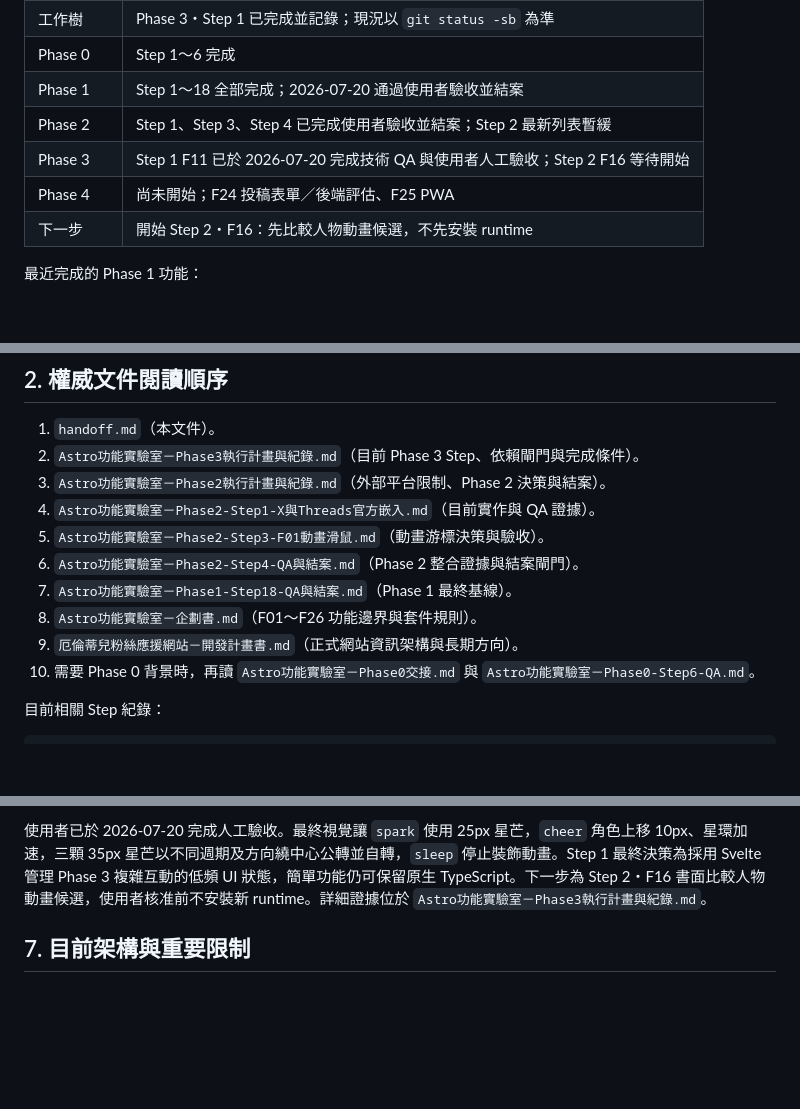
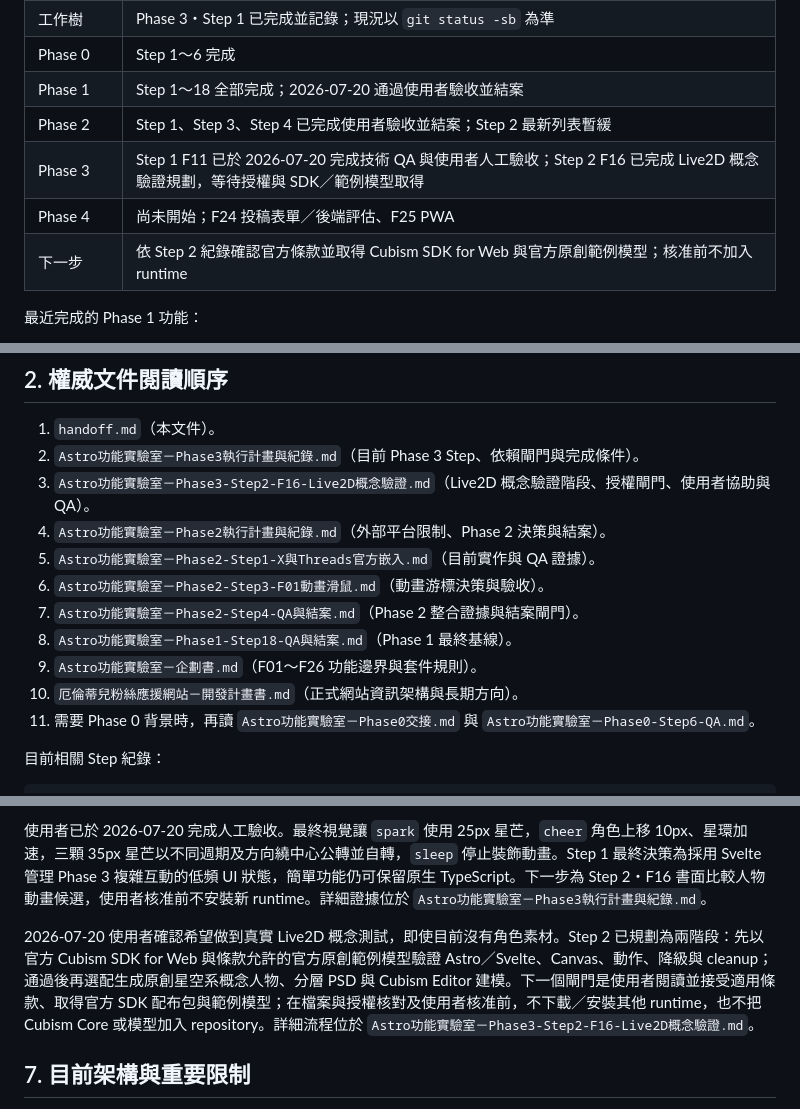
Before and after one commit to a5466a5466/earendel-so-elegant, a Markdown page: handoff.md, 3 parts joined by grey strips. GitHub-like rendering; blank space fills up the shorter version.

Commit message:
phase 3 step 2 planning: 規劃 Live2D 概念驗證

```diff
--- a/handoff.md
+++ b/handoff.md
@@ -19,9 +19,9 @@
 | Phase 0 | Step 1～6 完成 |
 | Phase 1 | Step 1～18 全部完成；2026-07-20 通過使用者驗收並結案 |
 | Phase 2 | Step 1、Step 3、Step 4 已完成使用者驗收並結案；Step 2 最新列表暫緩 |
-| Phase 3 | Step 1 F11 已於 2026-07-20 完成技術 QA 與使用者人工驗收；Step 2 F16 等待開始 |
+| Phase 3 | Step 1 F11 已於 2026-07-20 完成技術 QA 與使用者人工驗收；Step 2 F16 已完成 Live2D 概念驗證規劃，等待授權與 SDK／範例模型取得 |
 | Phase 4 | 尚未開始；F24 投稿表單／後端評估、F25 PWA |
-| 下一步 | 開始 Step 2・F16：先比較人物動畫候選，不先安裝 runtime |
+| 下一步 | 依 Step 2 紀錄確認官方條款並取得 Cubism SDK for Web 與官方原創範例模型；核准前不加入 runtime |
 
 最近完成的 Phase 1 功能：
 
@@ -38,14 +38,15 @@
 
 1. `handoff.md`（本文件）。
 2. `Astro功能實驗室－Phase3執行計畫與紀錄.md`（目前 Phase 3 Step、依賴閘門與完成條件）。
-3. `Astro功能實驗室－Phase2執行計畫與紀錄.md`（外部平台限制、Phase 2 決策與結案）。
-4. `Astro功能實驗室－Phase2-Step1-X與Threads官方嵌入.md`（目前實作與 QA 證據）。
-5. `Astro功能實驗室－Phase2-Step3-F01動畫滑鼠.md`（動畫游標決策與驗收）。
-6. `Astro功能實驗室－Phase2-Step4-QA與結案.md`（Phase 2 整合證據與結案閘門）。
-7. `Astro功能實驗室－Phase1-Step18-QA與結案.md`（Phase 1 最終基線）。
-8. `Astro功能實驗室－企劃書.md`（F01～F26 功能邊界與套件規則）。
-9. `厄倫蒂兒粉絲應援網站－開發計畫書.md`（正式網站資訊架構與長期方向）。
-10. 需要 Phase 0 背景時，再讀 `Astro功能實驗室－Phase0交接.md` 與 `Astro功能實驗室－Phase0-Step6-QA.md`。
+3. `Astro功能實驗室－Phase3-Step2-F16-Live2D概念驗證.md`（Live2D 概念驗證階段、授權閘門、使用者協助與 QA）。
+4. `Astro功能實驗室－Phase2執行計畫與紀錄.md`（外部平台限制、Phase 2 決策與結案）。
+5. `Astro功能實驗室－Phase2-Step1-X與Threads官方嵌入.md`（目前實作與 QA 證據）。
+6. `Astro功能實驗室－Phase2-Step3-F01動畫滑鼠.md`（動畫游標決策與驗收）。
+7. `Astro功能實驗室－Phase2-Step4-QA與結案.md`（Phase 2 整合證據與結案閘門）。
+8. `Astro功能實驗室－Phase1-Step18-QA與結案.md`（Phase 1 最終基線）。
+9. `Astro功能實驗室－企劃書.md`（F01～F26 功能邊界與套件規則）。
+10. `厄倫蒂兒粉絲應援網站－開發計畫書.md`（正式網站資訊架構與長期方向）。
+11. 需要 Phase 0 背景時，再讀 `Astro功能實驗室－Phase0交接.md` 與 `Astro功能實驗室－Phase0-Step6-QA.md`。
 
 目前相關 Step 紀錄：
 
@@ -220,6 +221,8 @@ Phase 3・Step 1 Prototype 位於 `/lab/islands/`：同一個四狀態角色互
 
 使用者已於 2026-07-20 完成人工驗收。最終視覺讓 `spark` 使用 25px 星芒，`cheer` 角色上移 10px、星環加速，三顆 35px 星芒以不同週期及方向繞中心公轉並自轉，`sleep` 停止裝飾動畫。Step 1 最終決策為採用 Svelte 管理 Phase 3 複雜互動的低頻 UI 狀態，簡單功能仍可保留原生 TypeScript。下一步為 Step 2・F16 書面比較人物動畫候選，使用者核准前不安裝新 runtime。詳細證據位於 `Astro功能實驗室－Phase3執行計畫與紀錄.md`。
 
+2026-07-20 使用者確認希望做到真實 Live2D 概念測試，即使目前沒有角色素材。Step 2 已規劃為兩階段：先以官方 Cubism SDK for Web 與條款允許的官方原創範例模型驗證 Astro／Svelte、Canvas、動作、降級與 cleanup；通過後再選配生成原創星空系概念人物、分層 PSD 與 Cubism Editor 建模。下一個閘門是使用者閱讀並接受適用條款、取得官方 SDK 配布包與範例模型；在檔案與授權核對及使用者核准前，不下載／安裝其他 runtime，也不把 Cubism Core 或模型加入 repository。詳細流程位於 `Astro功能實驗室－Phase3-Step2-F16-Live2D概念驗證.md`。
+
 ## 7. 目前架構與重要限制
 
 - Astro：`^7.0.9`。
```
Also changed, not shown: Astro功能實驗室－Phase3-Step2-F16-Live2D概念驗證.md (added, +141 -0 lines), Astro功能實驗室－Phase3執行計畫與紀錄.md (+5 -3 lines).
